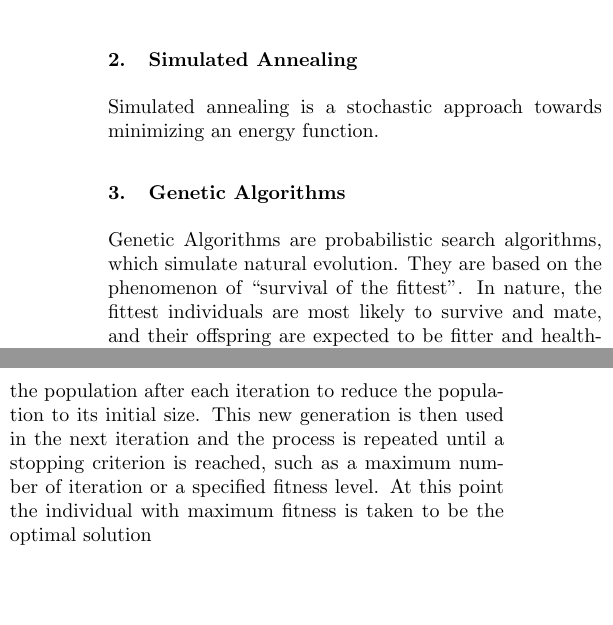
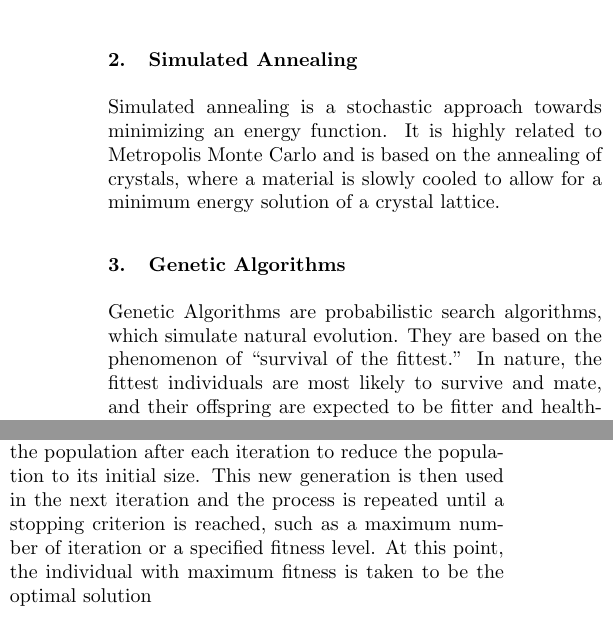
Before and after one commit to zestrada/atomicscalesimulationgroup2, a LaTeX document (Proposal/proposal.tex): two parts of the columns of page 1 of 2, joined at a grey line, cut so that both start at the same text, the shorter picture padded with empty space. Compiled offline with pdfLaTeX.

Commit message:
Some cleanup on proposal document, added SA and ACO slides

```diff
--- a/Proposal/proposal.tex
+++ b/Proposal/proposal.tex
@@ -24,11 +24,10 @@ Group 2 proposes to study the convergence properties of minimization algorithms
 
 
 \section{Simulated Annealing}
-Simulated annealing is a stochastic approach towards minimizing an energy function.
+Simulated annealing is a stochastic approach towards minimizing an energy function.  It is highly related to Metropolis Monte Carlo and is based on the annealing of crystals, where a material is slowly cooled to allow for a minimum energy solution of a crystal lattice.
 
 \section{Genetic Algorithms}
-Genetic Algorithms are probabilistic search algorithms, which simulate natural evolution. They are based on the phenomenon of “survival of the fittest”. In nature, the fittest individuals are most likely to survive and mate, and their offspring are expected to be fitter and healthier.
-The algorithm represents the search space of the problem, or the population as a collection of individual represented by character strings or chromosomes. The algorithm choses an initial randomly generated population, and determines the fitness of each individual in this population. The fitness of an individual is used to find the probability of crossover. Parents are chosen stochastically from this population, and are combined to produce children. From newly created individuals, a small number are chosen for mutation, i.e. their character string (genetic makeup) is changed at a randomly chosen mutation point. The individuals with least fitness are removed from the population after each iteration to reduce the population to its initial size. This new generation is then used in the next iteration and the process is repeated until a stopping criterion is reached, such as a maximum number of iteration or a specified fitness level. At this point the individual with maximum fitness is taken to be the optimal solution
+Genetic Algorithms are probabilistic search algorithms, which simulate natural evolution.  They are based on the phenomenon of ``survival of the fittest.''  In nature, the fittest individuals are most likely to survive and mate, and their offspring are expected to be fitter and healthier.  The algorithm represents the search space of the problem, or the population as a collection of individual represented by character strings or chromosomes.  The algorithm choses an initial randomly generated population, and determines the fitness of each individual in this population.  The fitness of an individual is used to find the probability of crossover.  Parents are chosen stochastically from this population, and are combined to produce children.  From newly created individuals, a small number are chosen for mutation, i.e. their character string (genetic makeup) is changed at a randomly chosen mutation point.  The individuals with least fitness are removed from the population after each iteration to reduce the population to its initial size.  This new generation is then used in the next iteration and the process is repeated until a stopping criterion is reached, such as a maximum number of iteration or a specified fitness level.  At this point, the individual with maximum fitness is taken to be the optimal solution
 
 \section{Ant-Colony Approaches}
 Ant Colony Optimization~\cite{Dorigo96theant} draws inspiration from the behavior of ants as they develop a path from their nest to a food source.  As ants travel, they deposit pheromones.  These pheromones can be detected by other ants and the ants are more likely to follow a path with higher pheromone concentration.  In addition to the ants depositing pheromones, these pheromones will evaporate over time.  This means that shorter paths will allow larger pheromone concentrations to buildup as ants will be depositing pheromones quicker than they evaporate.  Eventually, the system will converge on a minimum solution.  A global minimum is pursued by starting out with a large number of ants and by tuning the weight at which pheromones influence decisions.
```
Also changed, not shown: Presentation/SA.svg (added), Proposal/proposal.pdf, 2 other files.
